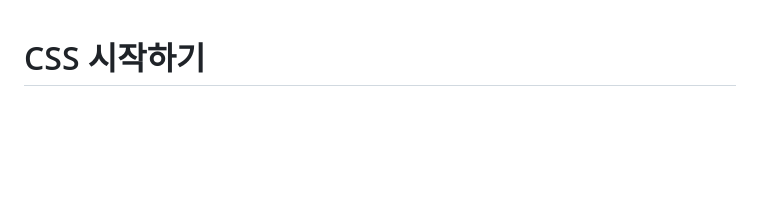
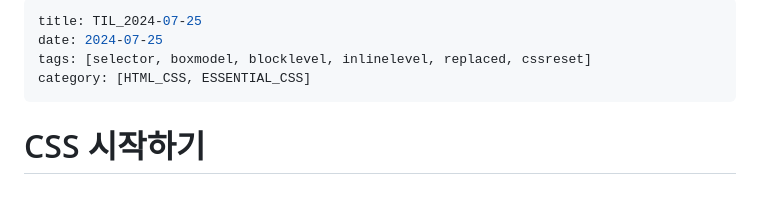
Before and after one commit to ohgoodgood/TIL, a Markdown page: HTML_CSS/learnings/TIL_2024-07-25.md, the part around the change. Rendered like a GitHub page; blank space fills up the shorter version.

Commit message:
add metadata in TIL_2024-07-25

```diff
--- a/HTML_CSS/learnings/TIL_2024-07-25.md
+++ b/HTML_CSS/learnings/TIL_2024-07-25.md
@@ -1,3 +1,10 @@
+---
+title: TIL_2024-07-25
+date: 2024-07-25
+tags: [selector, boxmodel, blocklevel, inlinelevel, replaced, cssreset]
+category: [HTML_CSS, ESSENTIAL_CSS]
+---
+
 # CSS 시작하기
 
 <br>
```
